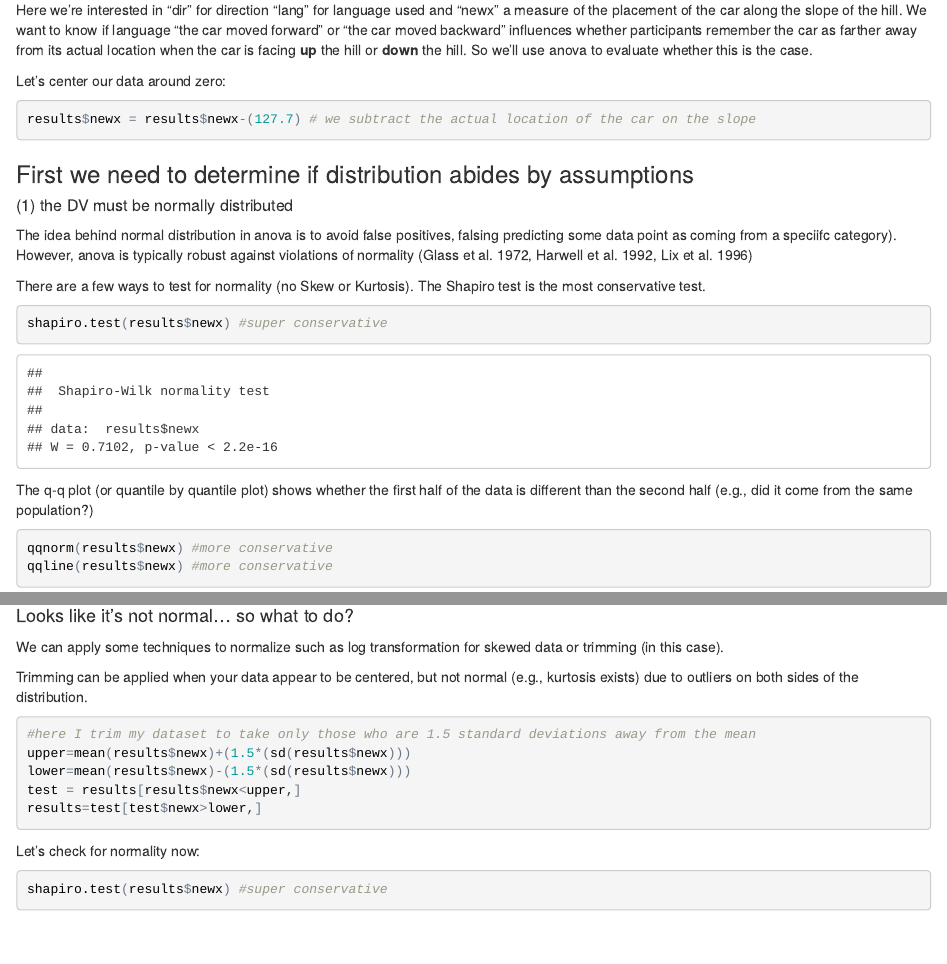
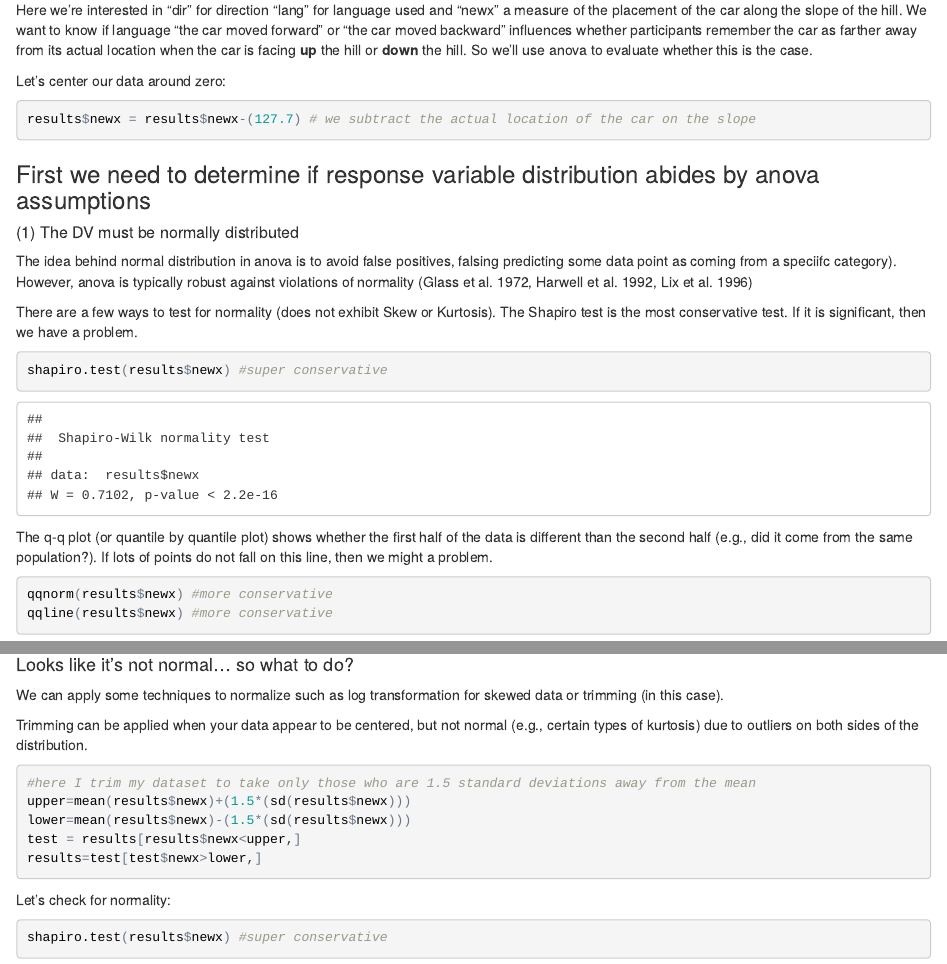
Before and after one commit to DaveVinson/anova-tutorial, an R Markdown document (anova-tutorial.Rmd): the page in a window 1100 px wide, from 720 px down, and a second part further down, joined at a grey line. The pictures show the output file anova-tutorial.html that the author committed with the source, opened offline.

Commit message:
second c

````diff
--- a/anova-tutorial.Rmd
+++ b/anova-tutorial.Rmd
@@ -35,16 +35,16 @@ results$newx = results$newx-(127.7) # we subtract the actual location of the car
 ```
 
 
-### First we need to determine if distribution abides by assumptions
-##### (1) the DV must be normally distributed
+### First we need to determine if response variable distribution abides by anova assumptions
+##### (1) The DV must be normally distributed
 The idea behind normal distribution in anova is to avoid false positives, falsing predicting some data point as coming from a speciifc category). However, anova is typically robust against violations of normality (Glass et al. 1972, Harwell et al. 1992, Lix et al. 1996)
 
-There are a few ways to test for normality (no Skew or Kurtosis). The Shapiro test is the most conservative test.
+There are a few ways to test for normality (does not exhibit Skew or Kurtosis). The Shapiro test is the most conservative test. If it is significant, then we have a problem.
 ```{r shap}
 shapiro.test(results$newx) #super conservative
 ```
 
-The q-q plot (or quantile by quantile plot) shows whether the first half of the data is different than the second half (e.g., did it come from the same population?)
+The q-q plot (or quantile by quantile plot) shows whether the first half of the data is different than the second half (e.g., did it come from the same population?). If lots of points do not fall on this line, then we might a problem.
 ```{r qq}
 qqnorm(results$newx) #more conservative
 qqline(results$newx) #more conservative
@@ -58,7 +58,7 @@ hist(results$newx) #best to just eye ball it.
 ####Looks like it's not normal... so what to do?
 We can apply some techniques to normalize such as log transformation for skewed data or trimming (in this case).
 
-Trimming can be applied when your data appear to be centered, but not normal (e.g., kurtosis exists) due to outliers on both sides of the distribution.
+Trimming can be applied when your data appear to be centered, but not normal (e.g., certain types of kurtosis) due to outliers on both sides of the distribution.
 
 ```{r trim your Response variable}
 #here I trim my dataset to take only those who are 1.5 standard deviations away from the mean
@@ -68,7 +68,7 @@ test = results[results$newx<upper,]
 results=test[test$newx>lower,]
 ```
 
-Let's check for normality now:
+Let's check for normality:
 ```{r check normality 2}
 shapiro.test(results$newx) #super conservative
 qqnorm(results$newx) #more conservative
````
Also changed, not shown: anova-tutorial.html, anova-tutorial.Rmd (4 more changed lines).
